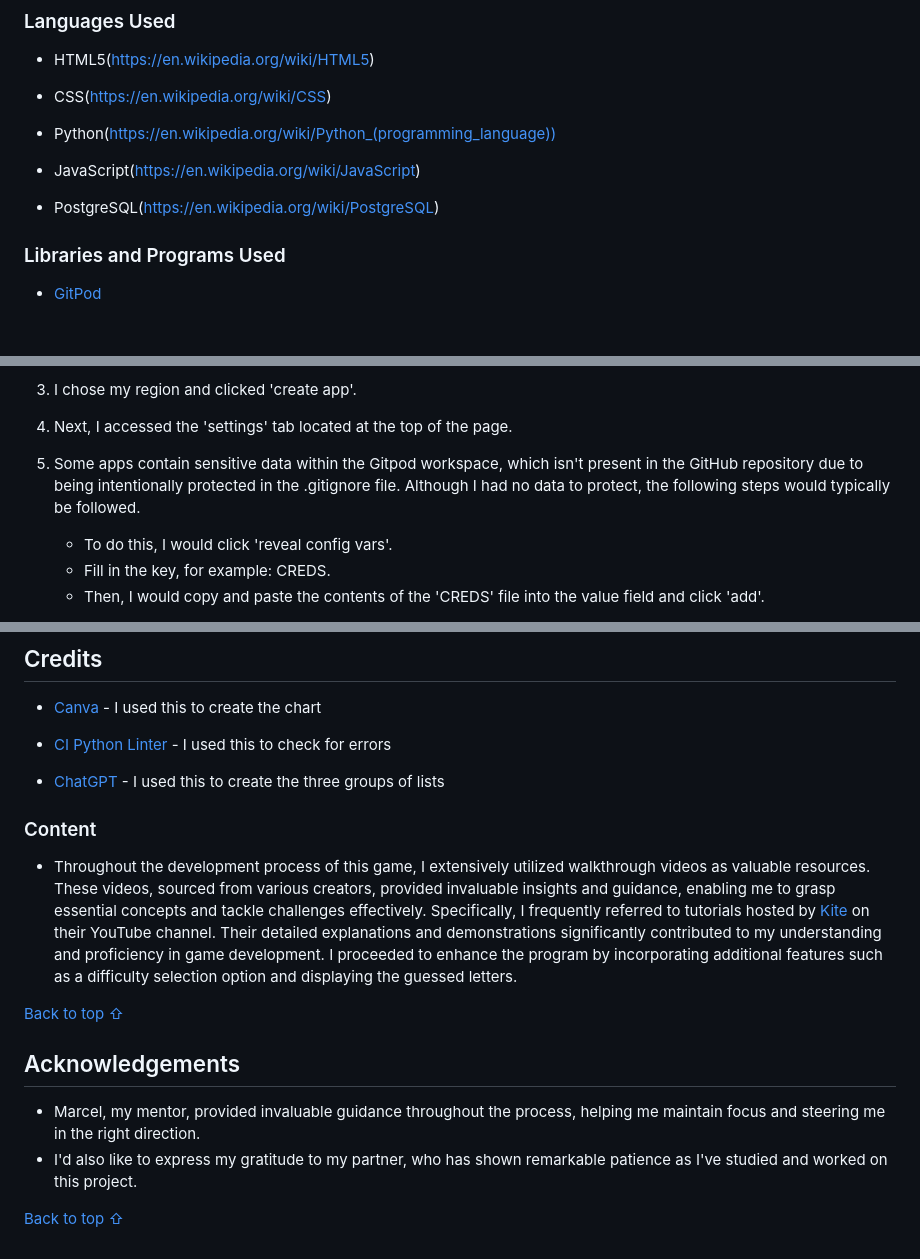
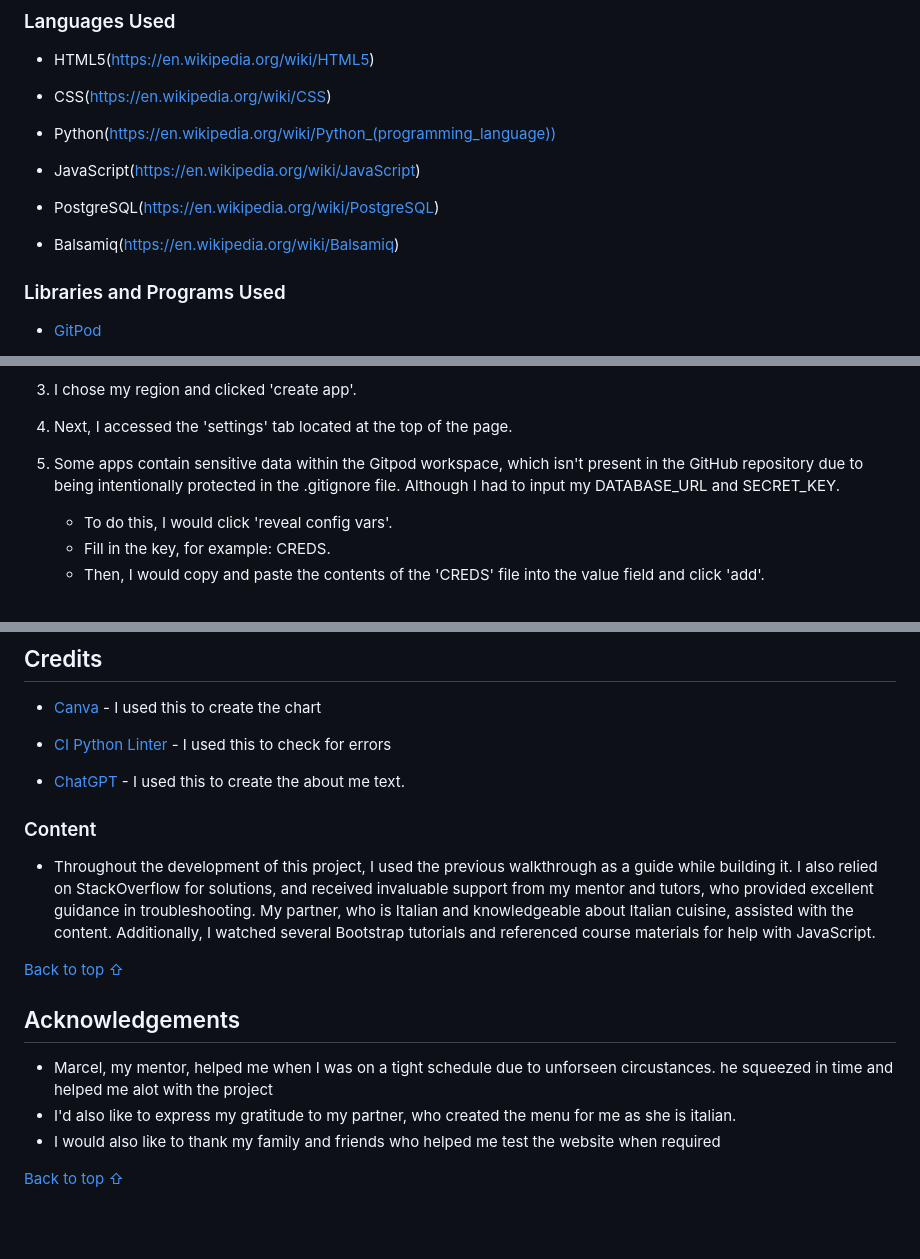
Before and after one commit to seanpatton1/Ristorante_Da_Savio, a Markdown page: README.md, 3 parts joined by grey strips. Rendered like a GitHub page; blank space fills up the shorter version.

Commit message:
added further content to readme

```diff
--- a/README.md
+++ b/README.md
@@ -173,6 +179,8 @@ The final result is a professional, user-friendly, and responsive website that r
 
 * PostgreSQL(https://en.wikipedia.org/wiki/PostgreSQL)
 
+* Balsamiq(https://en.wikipedia.org/wiki/Balsamiq)
+
 
 ### Libraries and Programs Used
 
@@ -314,7 +308,7 @@ Deploying this project to Heroku involved several steps:
 
 4. Next, I accessed the 'settings' tab located at the top of the page.
 
-6. Some apps contain sensitive data within the Gitpod workspace, which isn't present in the GitHub repository due to being intentionally protected in the .gitignore file. Although I had no data to protect, the following steps would typically be followed.
+6. Some apps contain sensitive data within the Gitpod workspace, which isn't present in the GitHub repository due to being intentionally protected in the .gitignore file. Although I had to input my DATABASE_URL and SECRET_KEY.
 
     - To do this, I would click 'reveal config vars'.
     - Fill in the key, for example: CREDS.
@@ -347,17 +341,18 @@ Go back to [Table of contents](#table-of-contents)
 
 * [CI Python Linter](https://pep8ci.herokuapp.com/#) - I used this to check for errors
 
-* [ChatGPT](https://chatgpt.com/?oai-dm=1) - I used this to create the three groups of lists
+* [ChatGPT](https://chatgpt.com/?oai-dm=1) - I used this to create the about me text.
 
 ### Content
 
-- Throughout the development process of this game, I extensively utilized walkthrough videos as valuable resources. These videos, sourced from various creators, provided invaluable insights and guidance, enabling me to grasp essential concepts and tackle challenges effectively. Specifically, I frequently referred to tutorials hosted by [Kite](https://www.youtube.com/@KiteHQ) on their YouTube channel. Their detailed explanations and demonstrations significantly contributed to my understanding and proficiency in game development. I proceeded to enhance the program by incorporating additional features such as a difficulty selection option and displaying the guessed letters.
+- Throughout the development of this project, I used the previous walkthrough as a guide while building it. I also relied on StackOverflow for solutions, and received invaluable support from my mentor and tutors, who provided excellent guidance in troubleshooting. My partner, who is Italian and knowledgeable about Italian cuisine, assisted with the content. Additionally, I watched several Bootstrap tutorials and referenced course materials for help with JavaScript.
 
 [Back to top ⇧](#table-of-contents)
 
 ## Acknowledgements
 
-- Marcel, my mentor, provided invaluable guidance throughout the process, helping me maintain focus and steering me in the right direction.
-- I'd also like to express my gratitude to my partner, who has shown remarkable patience as I've studied and worked on this project.
+- Marcel, my mentor, helped me when I was on a tight schedule due to unforseen circustances. he squeezed in time and helped me alot with the project
+- I'd also like to express my gratitude to my partner, who created the menu for me as she is italian.
+- I would also like to thank my family and friends who helped me test the website when required
 
 [Back to top ⇧](#table-of-contents)
```
Also changed, not shown: other parts of README.md (+17 -25 lines), static/images/colour scheme.png (added), static/images/postgreSQL.png (added), staticfiles/images/colour scheme.png (added), staticfiles/images/postgreSQL.png (added), 4 other files.
